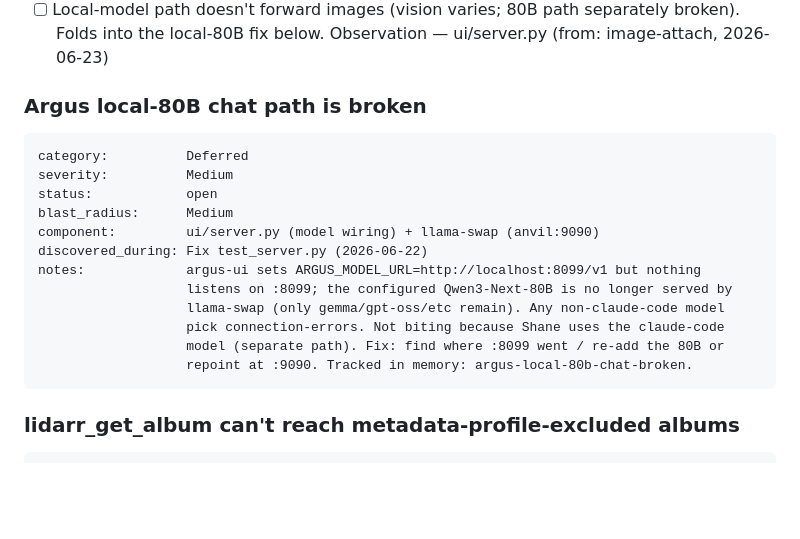
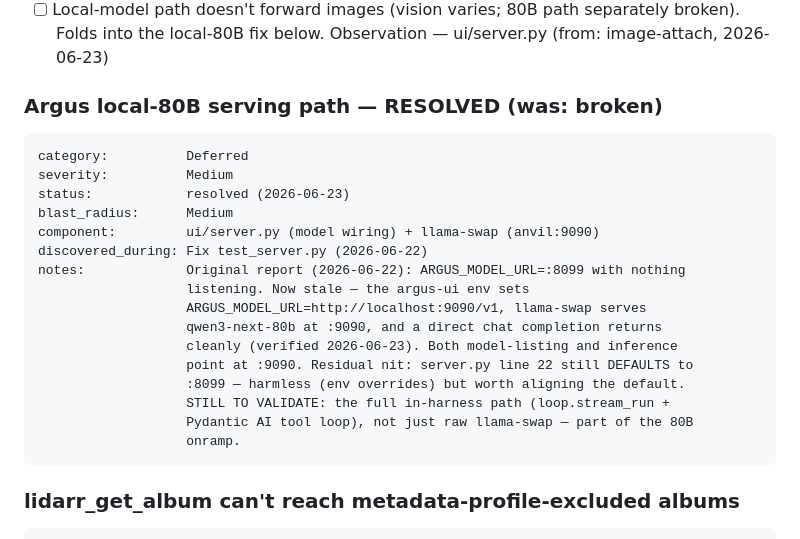
Before and after one commit to esp32guy999/Argus-gk, a Markdown page: docs/ISSUES.md, the part around the change. GitHub-like rendering; blank space fills up the shorter version.

Commit message:
docs(issues): 80B serving path resolved — verified qwen3-next-80b infers at :9090
The 'broken' report described the old :8099 config; env now points at :9090,
llama-swap serves the 80B, and a direct completion returns cleanly. Full
in-harness (loop.stream_run + tools) validation still pending as part of onramp.

Co-Authored-By: Claude Opus 4.8 <noreply@anthropic.com>

````diff
--- a/docs/ISSUES.md
+++ b/docs/ISSUES.md
@@ -36,20 +36,24 @@ notes:             z-engineer is an image-manipulation model, not a chat model,
 - [ ] Local-model path doesn't forward images (vision varies; 80B path separately broken).
       Folds into the local-80B fix below. Observation — ui/server.py (from: image-attach, 2026-06-23)
 
-### Argus local-80B chat path is broken
+### Argus local-80B serving path — RESOLVED (was: broken)
 ```
 category:          Deferred
 severity:          Medium
-status:            open
+status:            resolved (2026-06-23)
 blast_radius:      Medium
 component:         ui/server.py (model wiring) + llama-swap (anvil:9090)
 discovered_during: Fix test_server.py (2026-06-22)
-notes:             argus-ui sets ARGUS_MODEL_URL=http://localhost:8099/v1 but nothing
-                   listens on :8099; the configured Qwen3-Next-80B is no longer served by
-                   llama-swap (only gemma/gpt-oss/etc remain). Any non-claude-code model
-                   pick connection-errors. Not biting because Shane uses the claude-code
-                   model (separate path). Fix: find where :8099 went / re-add the 80B or
-                   repoint at :9090. Tracked in memory: argus-local-80b-chat-broken.
+notes:             Original report (2026-06-22): ARGUS_MODEL_URL=:8099 with nothing
+                   listening. Now stale — the argus-ui env sets
+                   ARGUS_MODEL_URL=http://localhost:9090/v1, llama-swap serves
+                   qwen3-next-80b at :9090, and a direct chat completion returns
+                   cleanly (verified 2026-06-23). Both model-listing and inference
+                   point at :9090. Residual nit: server.py line 22 still DEFAULTS to
+                   :8099 — harmless (env overrides) but worth aligning the default.
+                   STILL TO VALIDATE: the full in-harness path (loop.stream_run +
+                   Pydantic AI tool loop), not just raw llama-swap — part of the 80B
+                   onramp.
 ```
 
 ### lidarr_get_album can't reach metadata-profile-excluded albums
````
